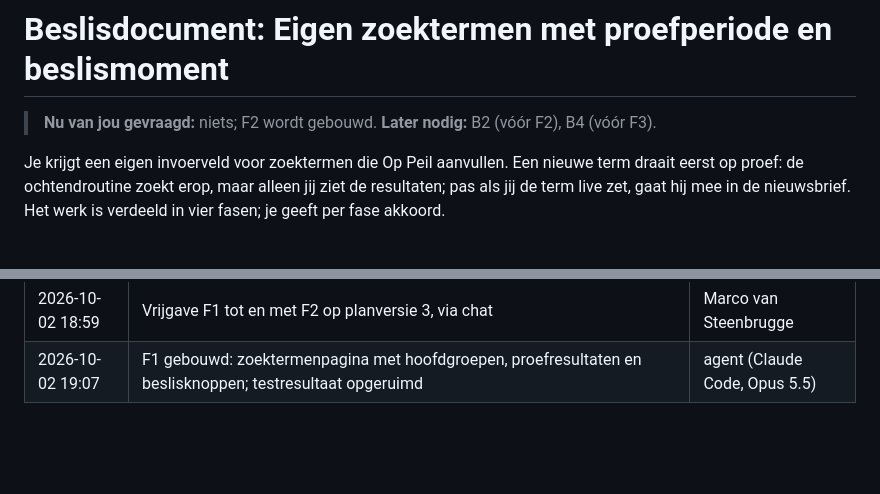
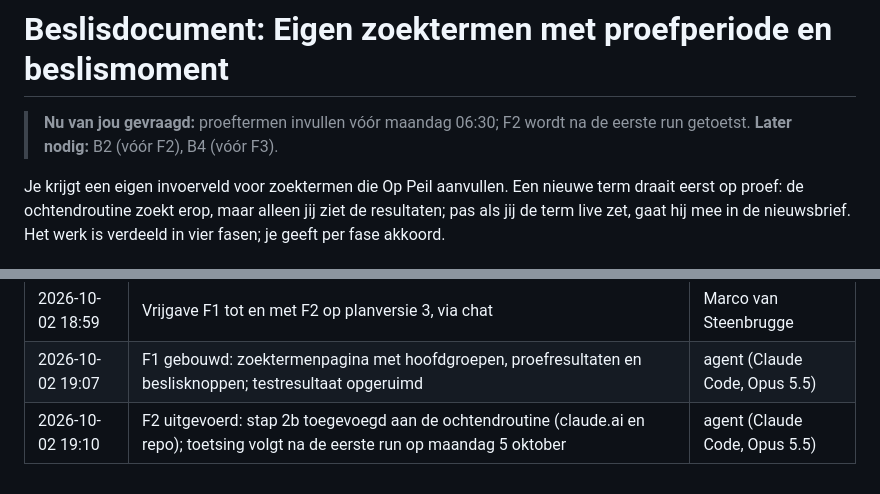
Before and after one commit to marcovansteenbrugge/Lutrea-op-Peil, a Markdown page: docs/zoektermen.beslis.md, 2 parts joined by grey strips. Drawn GitHub-style; blank space fills up the shorter version.

Commit message:
F2: uitvoering vastgelegd, toetsing na de run van maandag
Co-Authored-By: Claude Opus 5.5 <noreply@anthropic.com>
Claude-Session: https://claude.ai/code/session_01KSL881b4mKga9Ehmsvo4DJ

```diff
--- a/docs/zoektermen.beslis.md
+++ b/docs/zoektermen.beslis.md
@@ -11,7 +11,7 @@ status: in-uitvoering        # berekend door de skill, nooit met de hand gezet
 
 # Beslisdocument: Eigen zoektermen met proefperiode en beslismoment
 
-> **Nu van jou gevraagd:** niets; F2 wordt gebouwd.
+> **Nu van jou gevraagd:** proeftermen invullen vóór maandag 06:30; F2 wordt na de eerste run getoetst.
 > **Later nodig:** B2 (vóór F2), B4 (vóór F3).
 
 Je krijgt een eigen invoerveld voor zoektermen die Op Peil aanvullen. Een nieuwe term draait eerst op proef: de ochtendroutine zoekt erop, maar alleen jij ziet de resultaten; pas als jij de term live zet, gaat hij mee in de nieuwsbrief. Het werk is verdeeld in vier fasen; je geeft per fase akkoord.
@@ -171,3 +171,4 @@ Alleen aanvullen, nooit herschrijven. De technische uitvoeringsdetails staan in
 | 2026-10-02 18:57 | Plan naar versie 3: B6 verwerkt (geen frequentie per term) | agent (Claude Code, Opus 5.5) |
 | 2026-10-02 18:59 | Vrijgave F1 tot en met F2 op planversie 3, via chat | Marco van Steenbrugge |
 | 2026-10-02 19:07 | F1 gebouwd: zoektermenpagina met hoofdgroepen, proefresultaten en beslisknoppen; testresultaat opgeruimd | agent (Claude Code, Opus 5.5) |
+| 2026-10-02 19:10 | F2 uitgevoerd: stap 2b toegevoegd aan de ochtendroutine (claude.ai en repo); toetsing volgt na de eerste run op maandag 5 oktober | agent (Claude Code, Opus 5.5) |
```
